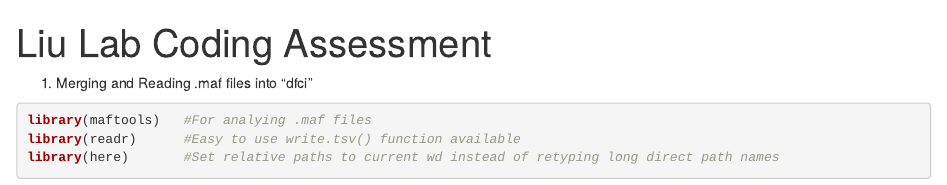
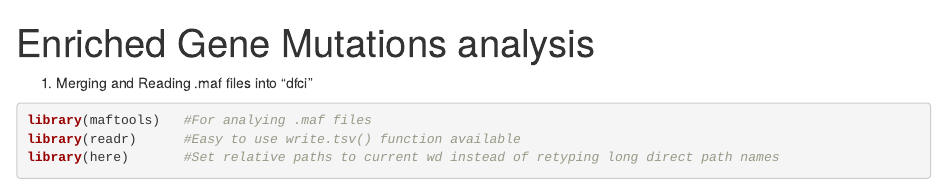
Before and after one commit to Caffeinated-Code/CodingChallenge, an R Markdown document (maftools_SampleAnalysis.Rmd): the page in a window 1100 px wide, from its top. Rendered offline with R 4.5, knitr and Pandoc, with nearby package versions; some code elsewhere in the file could not run offline; common packages that the code uses without loading them are loaded.

Commit message:
Update maftools_SampleAnalysis.Rmd

```diff
--- a/maftools_SampleAnalysis.Rmd
+++ b/maftools_SampleAnalysis.Rmd
@@ -1,5 +1,5 @@
 ---
-title: "Liu Lab Coding Assessment"
+title: "Enriched Gene Mutations analysis"
 output:
   html_document: default
   pdf_document: default
```
